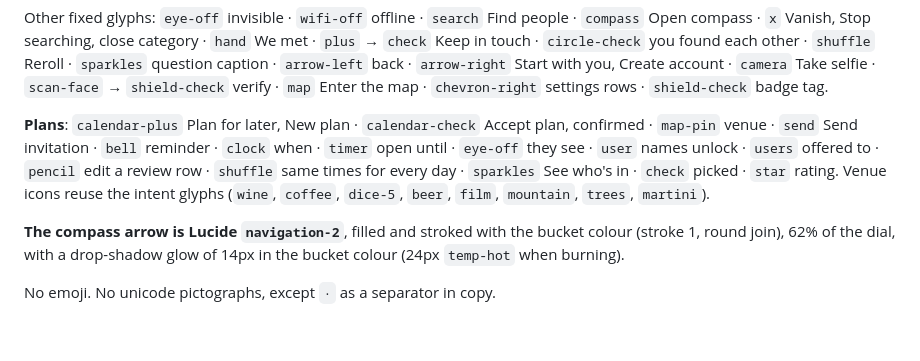
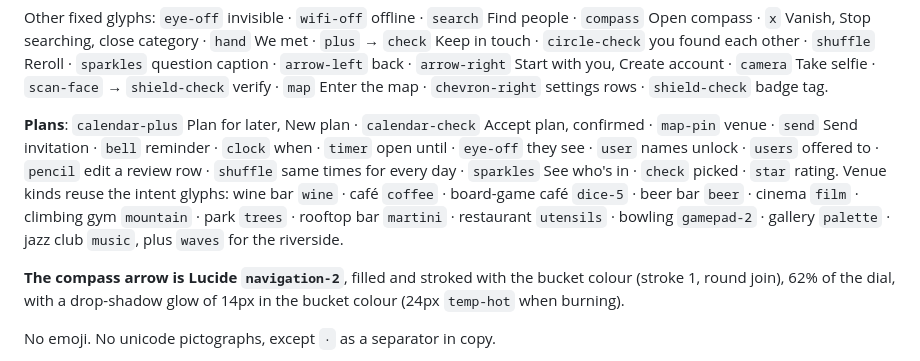
Before and after one commit to uteg-labs/just-mate, a Markdown page: docs/DESIGN.md, the part around the change. GitHub-like rendering; blank space fills up the shorter version.

Commit message:
docs: venue glyphs and the places strip

```diff
--- a/docs/DESIGN.md
+++ b/docs/DESIGN.md
@@ -473,7 +473,7 @@ Things leave the way they came, and originate from what triggered them.
 
 Other fixed glyphs: `eye-off` invisible · `wifi-off` offline · `search` Find people · `compass` Open compass · `x` Vanish, Stop searching, close category · `hand` We met · `plus` → `check` Keep in touch · `circle-check` you found each other · `shuffle` Reroll · `sparkles` question caption · `arrow-left` back · `arrow-right` Start with you, Create account · `camera` Take selfie · `scan-face` → `shield-check` verify · `map` Enter the map · `chevron-right` settings rows · `shield-check` badge tag.
 
-**Plans**: `calendar-plus` Plan for later, New plan · `calendar-check` Accept plan, confirmed · `map-pin` venue · `send` Send invitation · `bell` reminder · `clock` when · `timer` open until · `eye-off` they see · `user` names unlock · `users` offered to · `pencil` edit a review row · `shuffle` same times for every day · `sparkles` See who's in · `check` picked · `star` rating. Venue icons reuse the intent glyphs (`wine`, `coffee`, `dice-5`, `beer`, `film`, `mountain`, `trees`, `martini`).
+**Plans**: `calendar-plus` Plan for later, New plan · `calendar-check` Accept plan, confirmed · `map-pin` venue · `send` Send invitation · `bell` reminder · `clock` when · `timer` open until · `eye-off` they see · `user` names unlock · `users` offered to · `pencil` edit a review row · `shuffle` same times for every day · `sparkles` See who's in · `check` picked · `star` rating. Venue kinds reuse the intent glyphs: wine bar `wine` · café `coffee` · board-game café `dice-5` · beer bar `beer` · cinema `film` · climbing gym `mountain` · park `trees` · rooftop bar `martini` · restaurant `utensils` · bowling `gamepad-2` · gallery `palette` · jazz club `music`, plus `waves` for the riverside.
 
 **The compass arrow is Lucide `navigation-2`**, filled and stroked with the bucket colour (stroke 1, round join), 62% of the dial, with a drop-shadow glow of 14px in the bucket colour (24px `temp-hot` when burning).
 
```
Also changed, not shown: docs/STRUCTURE.md (+1 -1 lines).
